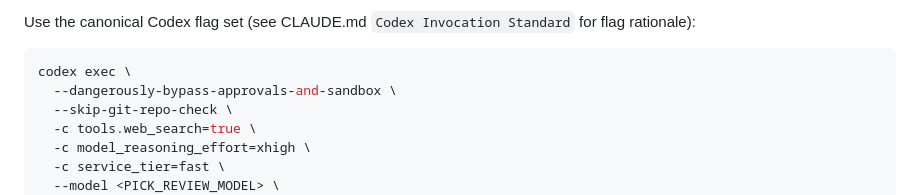
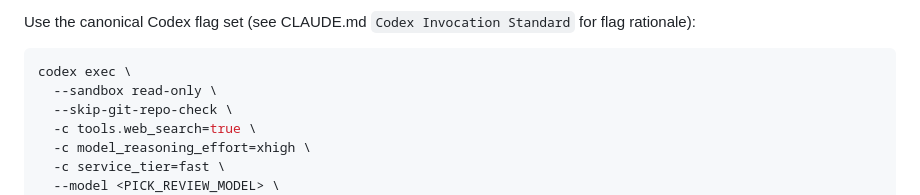
Before and after one commit to onblueroses/strata, a Markdown page: skills/codex-review/SKILL.md, the part around the change. GitHub-like rendering.

````diff
--- a/skills/codex-review/SKILL.md
+++ b/skills/codex-review/SKILL.md
@@ -193,7 +193,7 @@ Use the canonical Codex flag set (see CLAUDE.md `Codex Invocation Standard` for
 
 ```bash
 codex exec \
-  --dangerously-bypass-approvals-and-sandbox \
+  --sandbox read-only \
   --skip-git-repo-check \
   -c tools.web_search=true \
   -c model_reasoning_effort=xhigh \
````
Also changed, not shown: commands/review.md (+6 -5 lines), commands/verify.md (+1 -1 lines).
